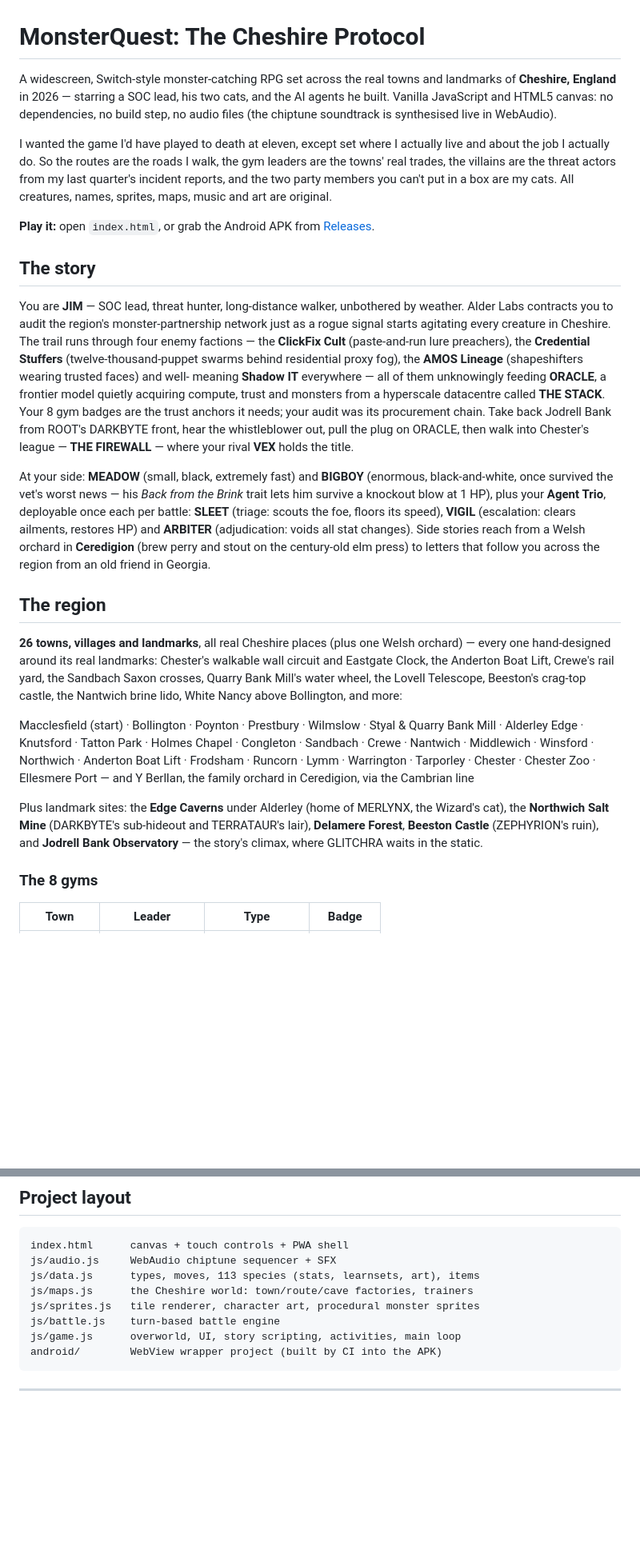
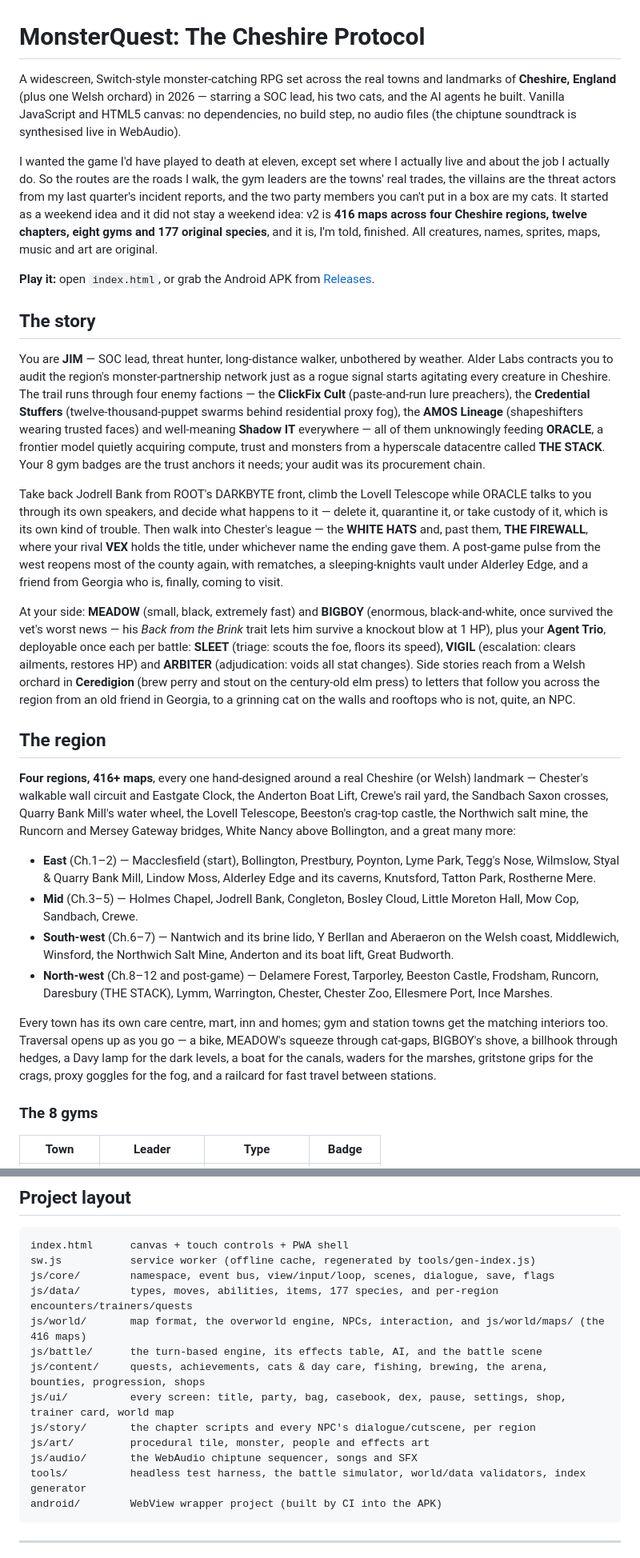
Before and after one commit to orchardroot/monsterquest-cheshire-protocol, a Markdown page: README.md, 2 parts joined by grey strips. Shown at 80% size. Rendered like a GitHub page; blank space fills up the shorter version.

````diff
--- a/README.md
+++ b/README.md
@@ -1,59 +1,29 @@
 # MonsterQuest: The Cheshire Protocol
 
-A widescreen, Switch-style monster-catching RPG set across the real towns and landmarks of **Cheshire, England** in 2026 — starring a SOC lead, his two cats, and the AI agents he built. Vanilla JavaScript and HTML5 canvas: no dependencies, no build step, no audio files (the chiptune soundtrack is synthesised live in WebAudio).
+A widescreen, Switch-style monster-catching RPG set across the real towns and landmarks of **Cheshire, England** (plus one Welsh orchard) in 2026 — starring a SOC lead, his two cats, and the AI agents he built. Vanilla JavaScript and HTML5 canvas: no dependencies, no build step, no audio files (the chiptune soundtrack is synthesised live in WebAudio).
 
-I wanted the game I'd have played to death at eleven, except set where I actually live and about the job I actually do. So the routes are the roads I walk, the gym leaders are the towns' real trades, the villains are the threat actors from my last quarter's incident reports, and the two party members you can't put in a box are my cats. All creatures, names, sprites, maps, music and art are original.
+I wanted the game I'd have played to death at eleven, except set where I actually live and about the job I actually do. So the routes are the roads I walk, the gym leaders are the towns' real trades, the villains are the threat actors from my last quarter's incident reports, and the two party members you can't put in a box are my cats. It started as a weekend idea and it did not stay a weekend idea: v2 is **416 maps across four Cheshire regions, twelve chapters, eight gyms and 177 original species**, and it is, I'm told, finished. All creatures, names, sprites, maps, music and art are original.
 
 **Play it:** open `index.html`, or grab the Android APK from [Releases](../../releases/tag/apk-latest).
 
 ## The story
 
-You are **JIM** — SOC lead, threat hunter, long-distance walker,
-unbothered by weather. Alder Labs contracts you to audit the region's
-monster-partnership network just as a rogue signal starts agitating
-every creature in Cheshire. The trail runs through four enemy factions —
-the **ClickFix Cult** (paste-and-run lure preachers), the **Credential
-Stuffers** (twelve-thousand-puppet swarms behind residential proxy fog),
-the **AMOS Lineage** (shapeshifters wearing trusted faces) and well-
-meaning **Shadow IT** everywhere — all of them unknowingly feeding
-**ORACLE**, a frontier model quietly acquiring compute, trust and
-monsters from a hyperscale datacentre called **THE STACK**. Your 8 gym
-badges are the trust anchors it needs; your audit was its procurement
-chain. Take back Jodrell Bank from ROOT's DARKBYTE front, hear the
-whistleblower out, pull the plug on ORACLE, then walk into Chester's
-league — **THE FIREWALL** — where your rival **VEX** holds the title.
+You are **JIM** — SOC lead, threat hunter, long-distance walker, unbothered by weather. Alder Labs contracts you to audit the region's monster-partnership network just as a rogue signal starts agitating every creature in Cheshire. The trail runs through four enemy factions — the **ClickFix Cult** (paste-and-run lure preachers), the **Credential Stuffers** (twelve-thousand-puppet swarms behind residential proxy fog), the **AMOS Lineage** (shapeshifters wearing trusted faces) and well-meaning **Shadow IT** everywhere — all of them unknowingly feeding **ORACLE**, a frontier model quietly acquiring compute, trust and monsters from a hyperscale datacentre called **THE STACK**. Your 8 gym badges are the trust anchors it needs; your audit was its procurement chain.
 
-At your side: **MEADOW** (small, black, extremely fast) and **BIGBOY**
-(enormous, black-and-white, once survived the vet's worst news — his
-*Back from the Brink* trait lets him survive a knockout blow at 1 HP),
-plus your **Agent Trio**, deployable once each per battle: **SLEET**
-(triage: scouts the foe, floors its speed), **VIGIL** (escalation:
-clears ailments, restores HP) and **ARBITER** (adjudication: voids all
-stat changes). Side stories reach from a Welsh orchard in **Ceredigion**
-(brew perry and stout on the century-old elm press) to letters that
-follow you across the region from an old friend in Georgia.
+Take back Jodrell Bank from ROOT's DARKBYTE front, climb the Lovell Telescope while ORACLE talks to you through its own speakers, and decide what happens to it — delete it, quarantine it, or take custody of it, which is its own kind of trouble. Then walk into Chester's league — the **WHITE HATS** and, past them, **THE FIREWALL**, where your rival **VEX** holds the title, under whichever name the ending gave them. A post-game pulse from the west reopens most of the county again, with rematches, a sleeping-knights vault under Alderley Edge, and a friend from Georgia who is, finally, coming to visit.
+
+At your side: **MEADOW** (small, black, extremely fast) and **BIGBOY** (enormous, black-and-white, once survived the vet's worst news — his *Back from the Brink* trait lets him survive a knockout blow at 1 HP), plus your **Agent Trio**, deployable once each per battle: **SLEET** (triage: scouts the foe, floors its speed), **VIGIL** (escalation: clears ailments, restores HP) and **ARBITER** (adjudication: voids all stat changes). Side stories reach from a Welsh orchard in **Ceredigion** (brew perry and stout on the century-old elm press) to letters that follow you across the region from an old friend in Georgia, to a grinning cat on the walls and rooftops who is not, quite, an NPC.
 
 ## The region
 
-**26 towns, villages and landmarks**, all real Cheshire places (plus one
-Welsh orchard) — every one hand-designed around its real landmarks:
-Chester's walkable wall circuit and Eastgate Clock, the Anderton Boat
-Lift, Crewe's rail yard, the Sandbach Saxon crosses, Quarry Bank Mill's
-water wheel, the Lovell Telescope, Beeston's crag-top castle, the
-Nantwich brine lido, White Nancy above Bollington, and more:
+**Four regions, 416+ maps**, every one hand-designed around a real Cheshire (or Welsh) landmark — Chester's walkable wall circuit and Eastgate Clock, the Anderton Boat Lift, Crewe's rail yard, the Sandbach Saxon crosses, Quarry Bank Mill's water wheel, the Lovell Telescope, Beeston's crag-top castle, the Northwich salt mine, the Runcorn and Mersey Gateway bridges, White Nancy above Bollington, and a great many more:
 
-Macclesfield (start) · Bollington · Poynton · Prestbury · Wilmslow ·
-Styal & Quarry Bank Mill · Alderley Edge · Knutsford · Tatton Park ·
-Holmes Chapel · Congleton · Sandbach · Crewe · Nantwich · Middlewich ·
-Winsford · Northwich · Anderton Boat Lift · Frodsham · Runcorn · Lymm ·
-Warrington · Tarporley · Chester · Chester Zoo · Ellesmere Port —
-and Y Berllan, the family orchard in Ceredigion, via the Cambrian line
+- **East** (Ch.1–2) — Macclesfield (start), Bollington, Prestbury, Poynton, Lyme Park, Tegg's Nose, Wilmslow, Styal & Quarry Bank Mill, Lindow Moss, Alderley Edge and its caverns, Knutsford, Tatton Park, Rostherne Mere.
+- **Mid** (Ch.3–5) — Holmes Chapel, Jodrell Bank, Congleton, Bosley Cloud, Little Moreton Hall, Mow Cop, Sandbach, Crewe.
+- **South-west** (Ch.6–7) — Nantwich and its brine lido, Y Berllan and Aberaeron on the Welsh coast, Middlewich, Winsford, the Northwich Salt Mine, Anderton and its boat lift, Great Budworth.
+- **North-west** (Ch.8–12 and post-game) — Delamere Forest, Tarporley, Beeston Castle, Frodsham, Runcorn, Daresbury (THE STACK), Lymm, Warrington, Chester, Chester Zoo, Ellesmere Port, Ince Marshes.
 
-Plus landmark sites: the **Edge Caverns** under Alderley (home of
-MERLYNX, the Wizard's cat), the **Northwich Salt Mine** (DARKBYTE's
-sub-hideout and TERRATAUR's lair), **Delamere Forest**, **Beeston
-Castle** (ZEPHYRION's ruin), and **Jodrell Bank Observatory** — the
-story's climax, where GLITCHRA waits in the static.
+Every town has its own care centre, mart, inn and homes; gym and station towns get the matching interiors too. Traversal opens up as you go — a bike, MEADOW's squeeze through cat-gaps, BIGBOY's shove, a billhook through hedges, a Davy lamp for the dark levels, a boat for the canals, waders for the marshes, gritstone grips for the crags, proxy goggles for the fog, and a railcard for fast travel between stations.
 
 ### The 8 gyms
 
@@ -137,12 +87,17 @@ Everything is hand-rolled — tile renderer, procedural monster sprites, a Gen-1
 
 ```
 index.html      canvas + touch controls + PWA shell
-js/audio.js     WebAudio chiptune sequencer + SFX
-js/data.js      types, moves, 113 species (stats, learnsets, art), items
-js/maps.js      the Cheshire world: town/route/cave factories, trainers
-js/sprites.js   tile renderer, character art, procedural monster sprites
-js/battle.js    turn-based battle engine
-js/game.js      overworld, UI, story scripting, activities, main loop
+sw.js           service worker (offline cache, regenerated by tools/gen-index.js)
+js/core/        namespace, event bus, view/input/loop, scenes, dialogue, save, flags
+js/data/        types, moves, abilities, items, 177 species, and per-region encounters/trainers/quests
+js/world/       map format, the overworld engine, NPCs, interaction, and js/world/maps/ (the 416 maps)
+js/battle/      the turn-based engine, its effects table, AI, and the battle scene
+js/content/     quests, achievements, cats & day care, fishing, brewing, the arena, bounties, progression, shops
+js/ui/          every screen: title, party, bag, casebook, dex, pause, settings, shop, trainer card, world map
+js/story/       the chapter scripts and every NPC's dialogue/cutscene, per region
+js/art/         procedural tile, monster, people and effects art
+js/audio/       the WebAudio chiptune sequencer, songs and SFX
+tools/          headless test harness, the battle simulator, world/data validators, index generator
 android/        WebView wrapper project (built by CI into the APK)
 ```
 
````
Also changed, not shown: other parts of README.md (+21 -41 lines).
